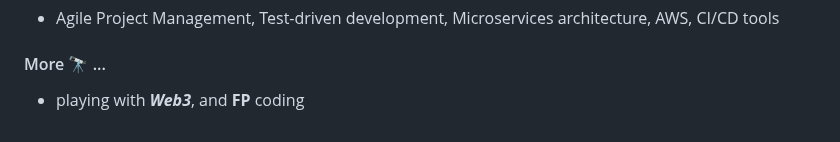
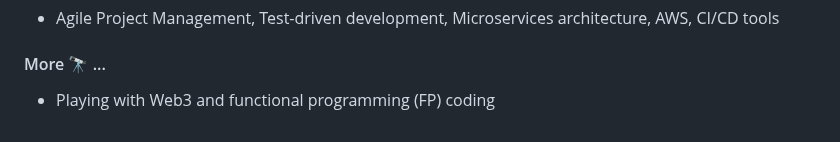
Before and after one commit to rjgeng/rjgeng, a Markdown page: README.md, the part around the change. Drawn GitHub-style.

```diff
--- a/README.md
+++ b/README.md
@@ -19,7 +19,7 @@ I'm Rongjun GENG, a software developer.
 
 #### More 🔭  ...
 
--  playing with ***Web3***, and **FP** coding
+-  Playing with Web3 and functional programming (FP) coding
 
 <!--
 
```
